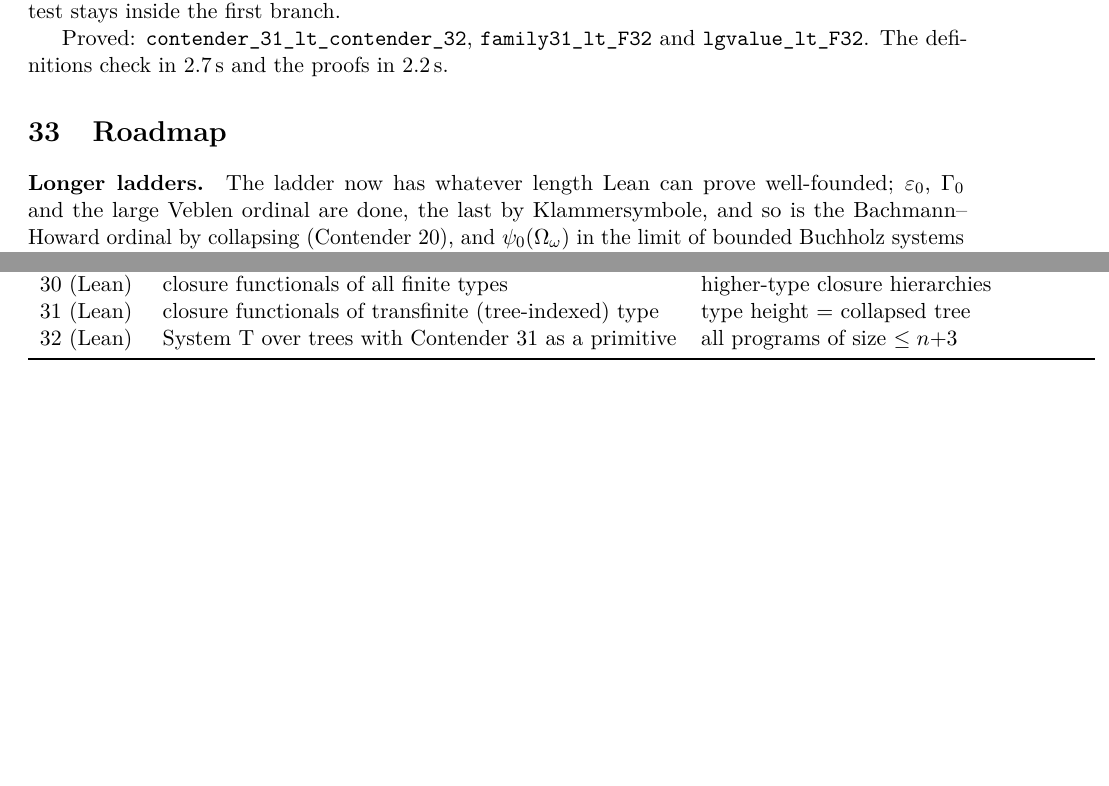
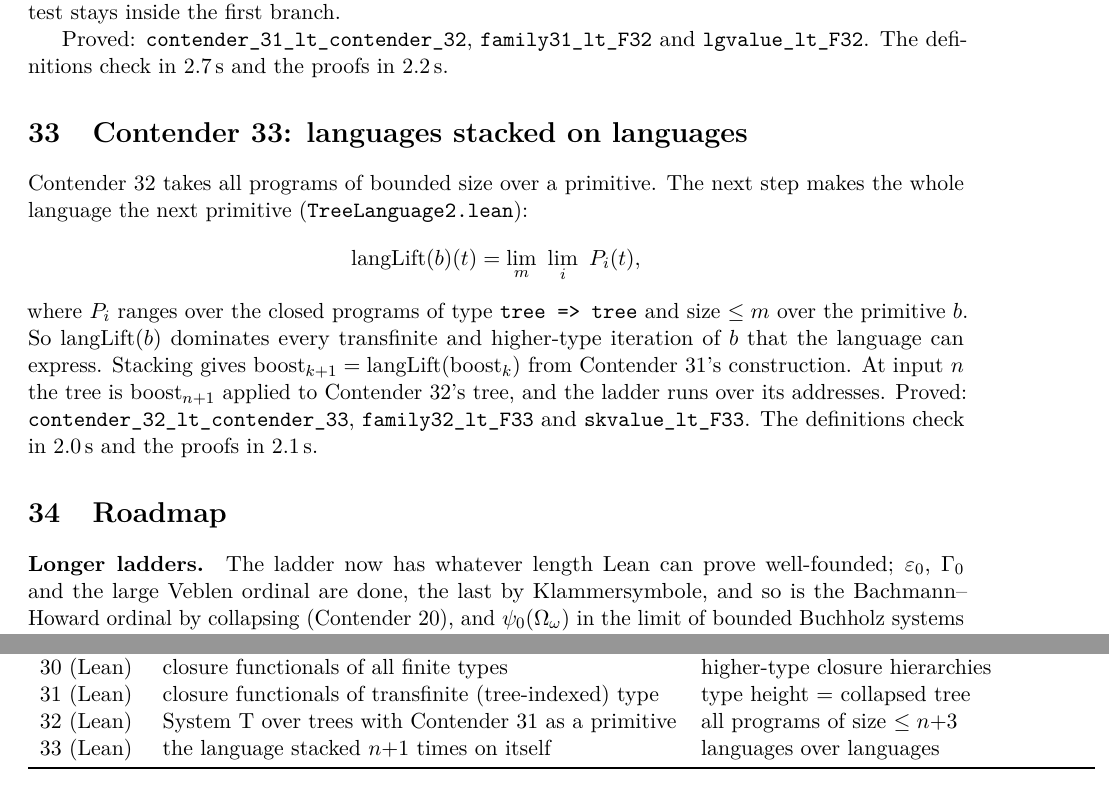
Before and after one commit to VladimirReshetnikov/BusyLean, a LaTeX paper (article/busylean.tex): two parts of pages 26 and 27 of 27, joined at a grey line, cut so that both start at the same text, the shorter picture padded with empty space. Compiled offline with pdfLaTeX.

Commit message:
Docs: Contender 33, languages stacked on languages
README: Contender 33 is the current contender (langLift: the whole
language over a primitive becomes the next primitive, stacked n+1
times), with a theorem table. Also updated: timings, the layout and the
history row.

Article (27 pages): new section "Contender 33: languages stacked on
languages", covering langLift, the stacked boosts, the tree at input n,
and the theorems. Abstract and status table updated.

Co-Authored-By: Claude Opus 5.5 <noreply@anthropic.com>

```diff
--- a/article/busylean.tex
+++ b/article/busylean.tex
@@ -1462,6 +1462,24 @@ and \lean{lgvalue\_lt\_F32}. The definitions check in 2.7\,s and the proofs in
 2.2\,s.
 
 %======================================================================
+\section{Contender 33: languages stacked on languages}
+
+Contender~32 takes all programs of bounded size over a primitive. The next step
+makes the whole language the next primitive (\lean{TreeLanguage2.lean}):
+\[
+\mathrm{langLift}(b)(t)=\lim_m\ \lim_i\ P_i(t),
+\]
+where $P_i$ ranges over the closed programs of type \lean{tree => tree} and size
+$\le m$ over the primitive~$b$. So $\mathrm{langLift}(b)$ dominates every
+transfinite and higher-type iteration of $b$ that the language can express.
+Stacking gives $\mathrm{boost}_{k+1}=\mathrm{langLift}(\mathrm{boost}_k)$ from
+Contender~31's construction. At input $n$ the tree is
+$\mathrm{boost}_{n+1}$ applied to Contender~32's tree, and the ladder runs over
+its addresses. Proved: \lean{contender\_32\_lt\_\allowbreak contender\_33},
+\lean{family32\_lt\_F33} and \lean{skvalue\_lt\_F33}. The definitions check in
+2.0\,s and the proofs in 2.1\,s.
+
+%======================================================================
 \section{Roadmap}
 
 \paragraph{Longer ladders.} The ladder now has whatever length Lean can
@@ -1522,6 +1540,7 @@ Contender & idea & informal size\\
 30 (Lean) & closure functionals of all finite types & higher-type closure hierarchies\\
 31 (Lean) & closure functionals of transfinite (tree-indexed) type & type height = collapsed tree\\
 32 (Lean) & System T over trees with Contender 31 as a primitive & all programs of size $\le n{+}3$\\
+33 (Lean) & the language stacked $n{+}1$ times on itself & languages over languages\\
 \bottomrule
 \end{tabular}
 \end{center}
```
Also changed, not shown: README.md, article/busylean.pdf, article/busylean.tex (2 more changed lines).
